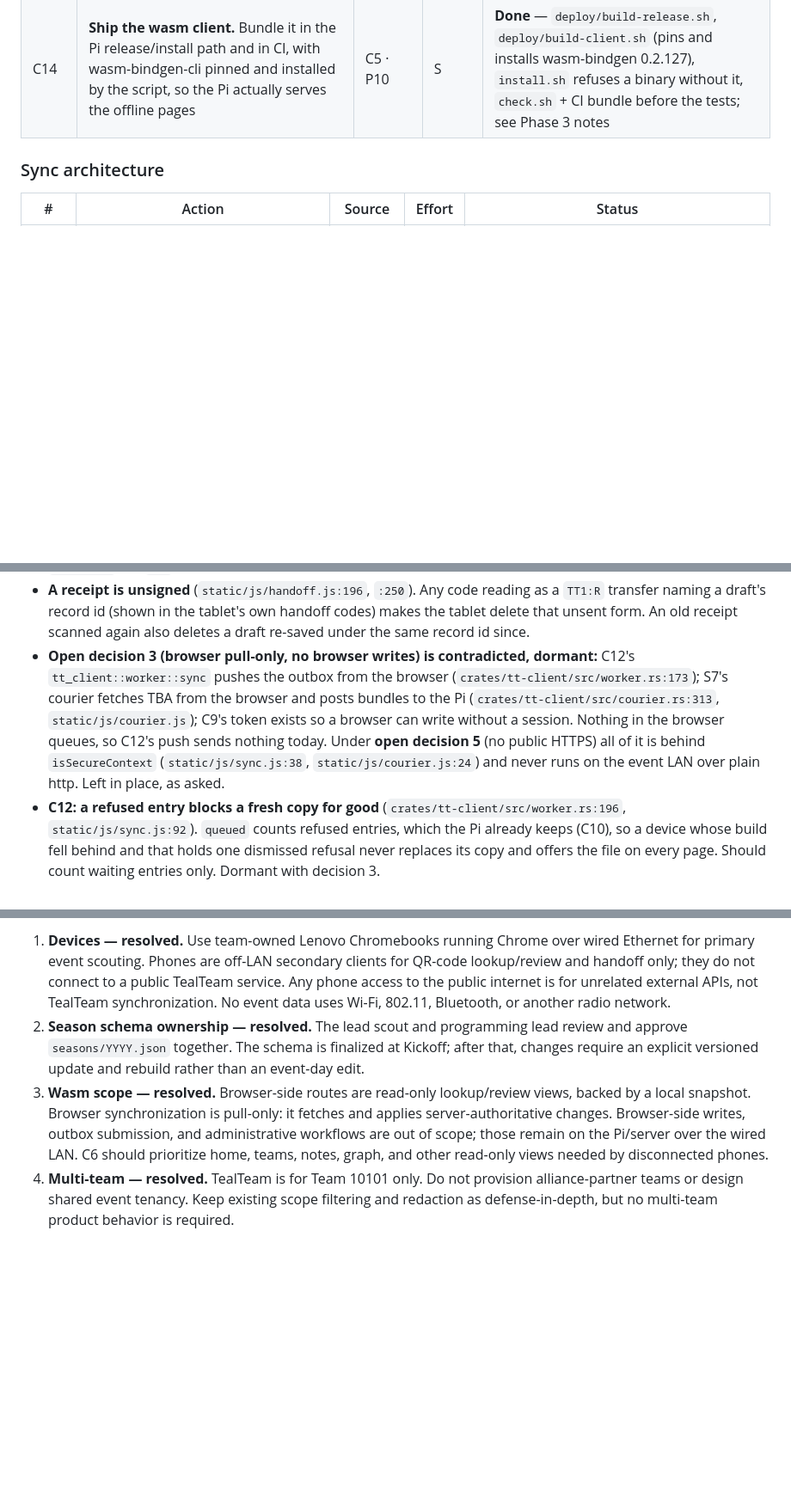
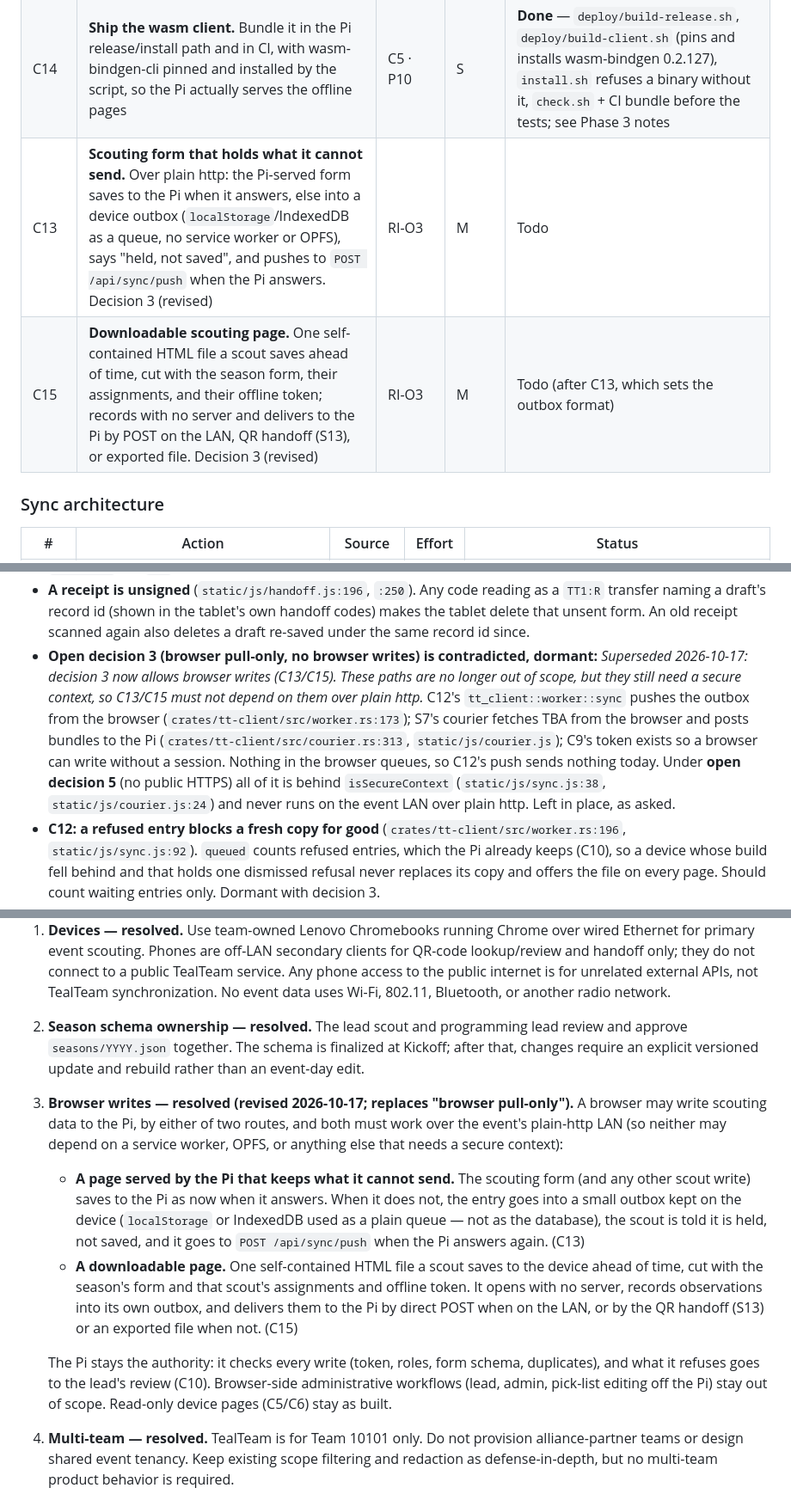
Before and after one commit to frc10101/TealTeam, a Markdown page: docs/ACTION_ITEMS.md, 3 parts joined by grey strips. Shown at 86% size. Drawn GitHub-style; blank space fills up the shorter version.

Commit message:
docs: browsers may write to the Pi, from a page that holds what it cannot send or from a downloadable page, both over plain http (decision 3, C13, C15)
Co-Authored-By: Claude Opus 5.5 <noreply@anthropic.com>

```diff
--- a/docs/ACTION_ITEMS.md
+++ b/docs/ACTION_ITEMS.md
@@ -453,6 +453,8 @@ The architectural payoff. Phase 2 must be shipping before this starts.
 | C11 | Repo-trait round-trip tests run against **both** implementations, so server and browser cannot diverge | RS §11 | M | **Done** — `crates/tt-client/tests/round_trip.rs`: every method on both, answers and tables compared; see Phase 3 notes |
 | C12 | Wire the device's sync loop: `sync` and `export_outbox` from the wasm worker; sync on load, on reconnect, and on each SSE row; flush on `tt:before-update`; export on `Stop::Reload` | RI-O10 | S | **Done** — `tt_client::worker::{sync, exportOutbox}`, `sw.js` turns, `static/js/sync.js`; see Phase 3 notes |
 | C14 | **Ship the wasm client.** Bundle it in the Pi release/install path and in CI, with wasm-bindgen-cli pinned and installed by the script, so the Pi actually serves the offline pages | C5 · P10 | S | **Done** — `deploy/build-release.sh`, `deploy/build-client.sh` (pins and installs wasm-bindgen 0.2.127), `install.sh` refuses a binary without it, `check.sh` + CI bundle before the tests; see Phase 3 notes |
+| C13 | **Scouting form that holds what it cannot send.** Over plain http: the Pi-served form saves to the Pi when it answers, else into a device outbox (`localStorage`/IndexedDB as a queue, no service worker or OPFS), says "held, not saved", and pushes to `POST /api/sync/push` when the Pi answers. Decision 3 (revised) | RI-O3 | M | Todo |
+| C15 | **Downloadable scouting page.** One self-contained HTML file a scout saves ahead of time, cut with the season form, their assignments, and their offline token; records with no server and delivers to the Pi by POST on the LAN, QR handoff (S13), or exported file. Decision 3 (revised) | RI-O3 | M | Todo (after C13, which sets the outbox format) |
 
 ### Sync architecture
 
@@ -840,7 +842,7 @@ A scout's cycle is: open the scouting page, save, load the page the save redirec
 
 - **A token's device binding binds nothing** (`crates/tt-core/src/token.rs:14`, `:56`; `crates/tt-web/src/token.rs:113`). The token carries the device UUID in plain JSON as `dev`, and the device cookie is written by `static/js/device.js:37`, not secret. Anyone holding a token sets `tt_device=<dev>` and is that scout for pull, push, and, for a lead's token, the TBA key and bundle push, for 72 hours with no revocation. The handoff shows the token on screen in every QR frame (`static/js/handoff.js:152`), so a photo of a scout's handoff codes is enough. Fix needs a token-format decision: a separate handoff-only token (`use: "handoff"`, refused by `sync_user`), or `dev` replaced by a hash of a device secret that never leaves the device.
 - **A receipt is unsigned** (`static/js/handoff.js:196`, `:250`). Any code reading as a `TT1:R` transfer naming a draft's record id (shown in the tablet's own handoff codes) makes the tablet delete that unsent form. An old receipt scanned again also deletes a draft re-saved under the same record id since.
-- **Open decision 3 (browser pull-only, no browser writes) is contradicted, dormant:** C12's `tt_client::worker::sync` pushes the outbox from the browser (`crates/tt-client/src/worker.rs:173`); S7's courier fetches TBA from the browser and posts bundles to the Pi (`crates/tt-client/src/courier.rs:313`, `static/js/courier.js`); C9's token exists so a browser can write without a session. Nothing in the browser queues, so C12's push sends nothing today. Under **open decision 5** (no public HTTPS) all of it is behind `isSecureContext` (`static/js/sync.js:38`, `static/js/courier.js:24`) and never runs on the event LAN over plain http. Left in place, as asked.
+- **Open decision 3 (browser pull-only, no browser writes) is contradicted, dormant:** *Superseded 2026-10-17: decision 3 now allows browser writes (C13/C15). These paths are no longer out of scope, but they still need a secure context, so C13/C15 must not depend on them over plain http.* C12's `tt_client::worker::sync` pushes the outbox from the browser (`crates/tt-client/src/worker.rs:173`); S7's courier fetches TBA from the browser and posts bundles to the Pi (`crates/tt-client/src/courier.rs:313`, `static/js/courier.js`); C9's token exists so a browser can write without a session. Nothing in the browser queues, so C12's push sends nothing today. Under **open decision 5** (no public HTTPS) all of it is behind `isSecureContext` (`static/js/sync.js:38`, `static/js/courier.js:24`) and never runs on the event LAN over plain http. Left in place, as asked.
 - **C12: a refused entry blocks a fresh copy for good** (`crates/tt-client/src/worker.rs:196`, `static/js/sync.js:92`). `queued` counts refused entries, which the Pi already keeps (C10), so a device whose build fell behind and that holds one dismissed refusal never replaces its copy and offers the file on every page. Should count waiting entries only. Dormant with decision 3.
 - **C12: a push refused as a whole skips the pull** (`crates/tt-client/src/sync.rs:116`). A 413/422 on push stops the sync before it pulls, so one bad outbox stops the device's copy updating at all. Dormant with decision 3.
 - **A handoff has no audit row for the lead who scanned it** (`crates/tt-web/src/handoff.rs:144`): the observations name the scout and tablet; the lead is only in the log line.
@@ -859,7 +861,11 @@ These need a human, and several block Phase 2 or 3.
 
 1. **Devices — resolved.** Use team-owned Lenovo Chromebooks running Chrome over wired Ethernet for primary event scouting. Phones are off-LAN secondary clients for QR-code lookup/review and handoff only; they do not connect to a public TealTeam service. Any phone access to the public internet is for unrelated external APIs, not TealTeam synchronization. No event data uses Wi-Fi, 802.11, Bluetooth, or another radio network.
 2. **Season schema ownership — resolved.** The lead scout and programming lead review and approve `seasons/YYYY.json` together. The schema is finalized at Kickoff; after that, changes require an explicit versioned update and rebuild rather than an event-day edit.
-3. **Wasm scope — resolved.** Browser-side routes are read-only lookup/review views, backed by a local snapshot. Browser synchronization is pull-only: it fetches and applies server-authoritative changes. Browser-side writes, outbox submission, and administrative workflows are out of scope; those remain on the Pi/server over the wired LAN. C6 should prioritize home, teams, notes, graph, and other read-only views needed by disconnected phones.
+3. **Browser writes — resolved (revised 2026-10-17; replaces "browser pull-only").** A browser may write scouting data to the Pi, by either of two routes, and both must work over the event's plain-http LAN (so neither may depend on a service worker, OPFS, or anything else that needs a secure context):
+   - **A page served by the Pi that keeps what it cannot send.** The scouting form (and any other scout write) saves to the Pi as now when it answers. When it does not, the entry goes into a small outbox kept on the device (`localStorage` or IndexedDB used as a plain queue — not as the database), the scout is told it is held, not saved, and it goes to `POST /api/sync/push` when the Pi answers again. (C13)
+   - **A downloadable page.** One self-contained HTML file a scout saves to the device ahead of time, cut with the season's form and that scout's assignments and offline token. It opens with no server, records observations into its own outbox, and delivers them to the Pi by direct POST when on the LAN, or by the QR handoff (S13) or an exported file when not. (C15)
+
+   The Pi stays the authority: it checks every write (token, roles, form schema, duplicates), and what it refuses goes to the lead's review (C10). Browser-side administrative workflows (lead, admin, pick-list editing off the Pi) stay out of scope. Read-only device pages (C5/C6) stay as built.
 4. **Multi-team — resolved.** TealTeam is for Team 10101 only. Do not provision alliance-partner teams or design shared event tenancy. Keep existing scope filtering and redaction as defense-in-depth, but no multi-team product behavior is required.
 5. **HTTPS and mobile access — resolved.** Do not provide a public TealTeam HTTPS deployment. Phones use QR-code or physical-media handoff for TealTeam information and do not pull or push TealTeam data over the public internet. If a phone uses the public internet, it is only for unrelated external APIs. Service-worker installation, OPFS-based mobile sync, and public TealTeam synchronization are not product requirements.
 
```
